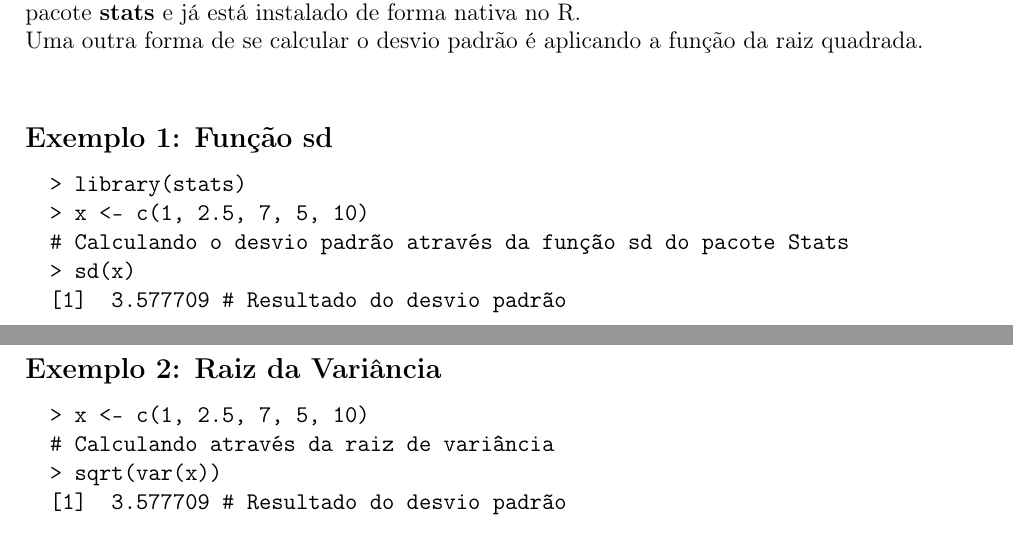
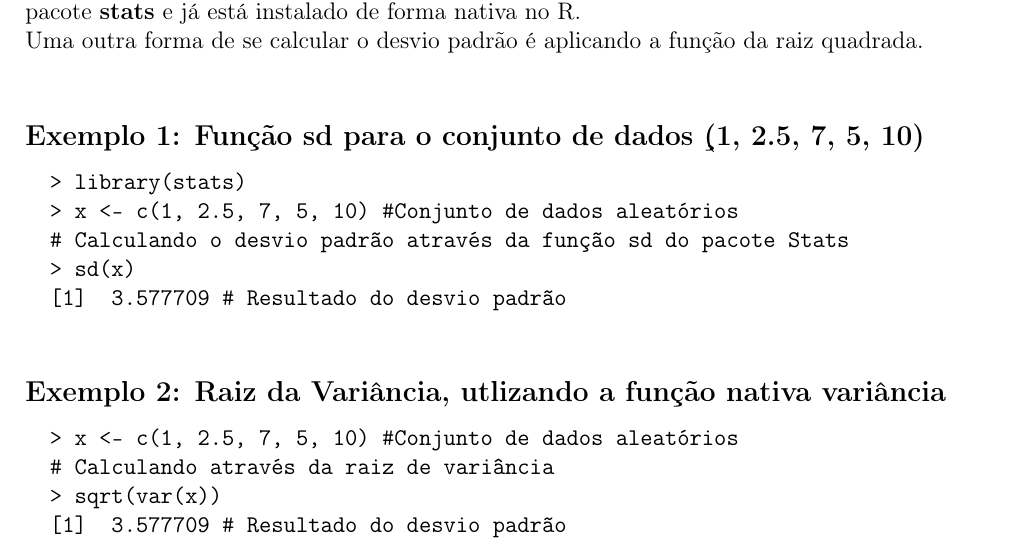
Before and after one commit to lucassxs/desvio-padrao, a LaTeX document (desviopadrao.tex): two parts of pages 1 and 2 of 2 before the commit and part of page 1 of 2 after it, the two joined at a grey line, cut so that both start at the same text. Compiled offline with pdfLaTeX.

Commit message:
ajuste tabela

```diff
--- a/desviopadrao.tex
+++ b/desviopadrao.tex
@@ -84,20 +76,21 @@
 	Para calcular o desvio padrão no R, podemos utilizar a função \textbf{sd}. Essa função faz parte do pacote \textbf{stats} e já está instalado de forma nativa no R.\\
 	Uma outra forma de se calcular o desvio padrão é aplicando a função da raiz quadrada. \\
 
-	\subsection*{Exemplo 1: Função sd}
+
+	\subsection*{Exemplo 1: Função sd para o conjunto de dados \c(1, 2.5, 7, 5, 10)}
 
 	\begin{verbatim}
 		> library(stats)
-		> x <- c(1, 2.5, 7, 5, 10)
+		> x <- c(1, 2.5, 7, 5, 10) #Conjunto de dados aleatórios
 		# Calculando o desvio padrão através da função sd do pacote Stats
 		> sd(x)
 		[1]  3.577709 # Resultado do desvio padrão
 	\end{verbatim}
 
-	\subsection*{Exemplo 2: Raiz da Variância}
+	\subsection*{Exemplo 2: Raiz da Variância, utlizando a função nativa variância}
 
 	\begin{verbatim}
-		> x <- c(1, 2.5, 7, 5, 10)
+		> x <- c(1, 2.5, 7, 5, 10) #Conjunto de dados aleatórios
 		# Calculando através da raiz de variância
 		> sqrt(var(x))
 		[1]  3.577709 # Resultado do desvio padrão
```
Also changed, not shown: desviopadrao.pdf, desviopadrao.tex (14 more changed lines), 5 other files.
